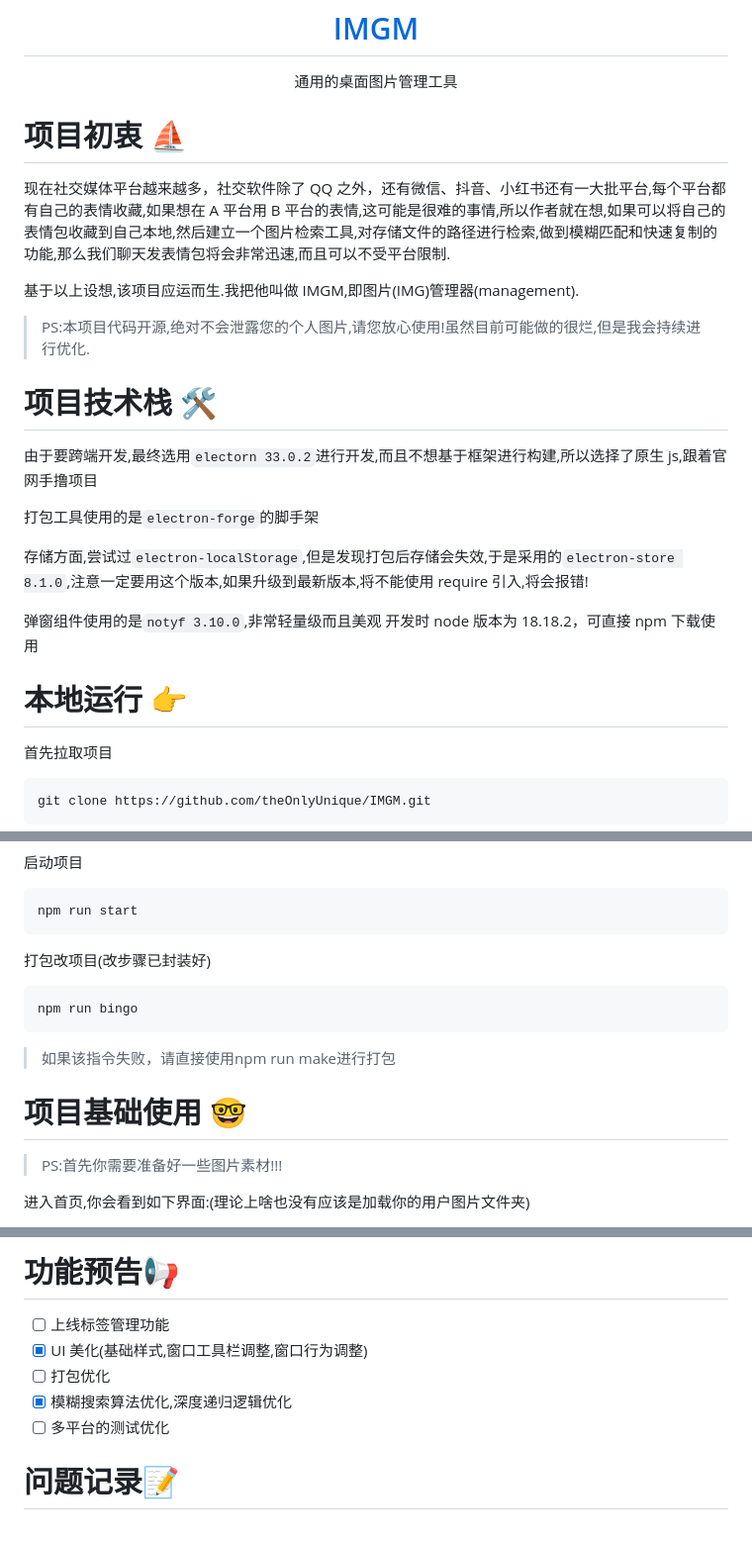
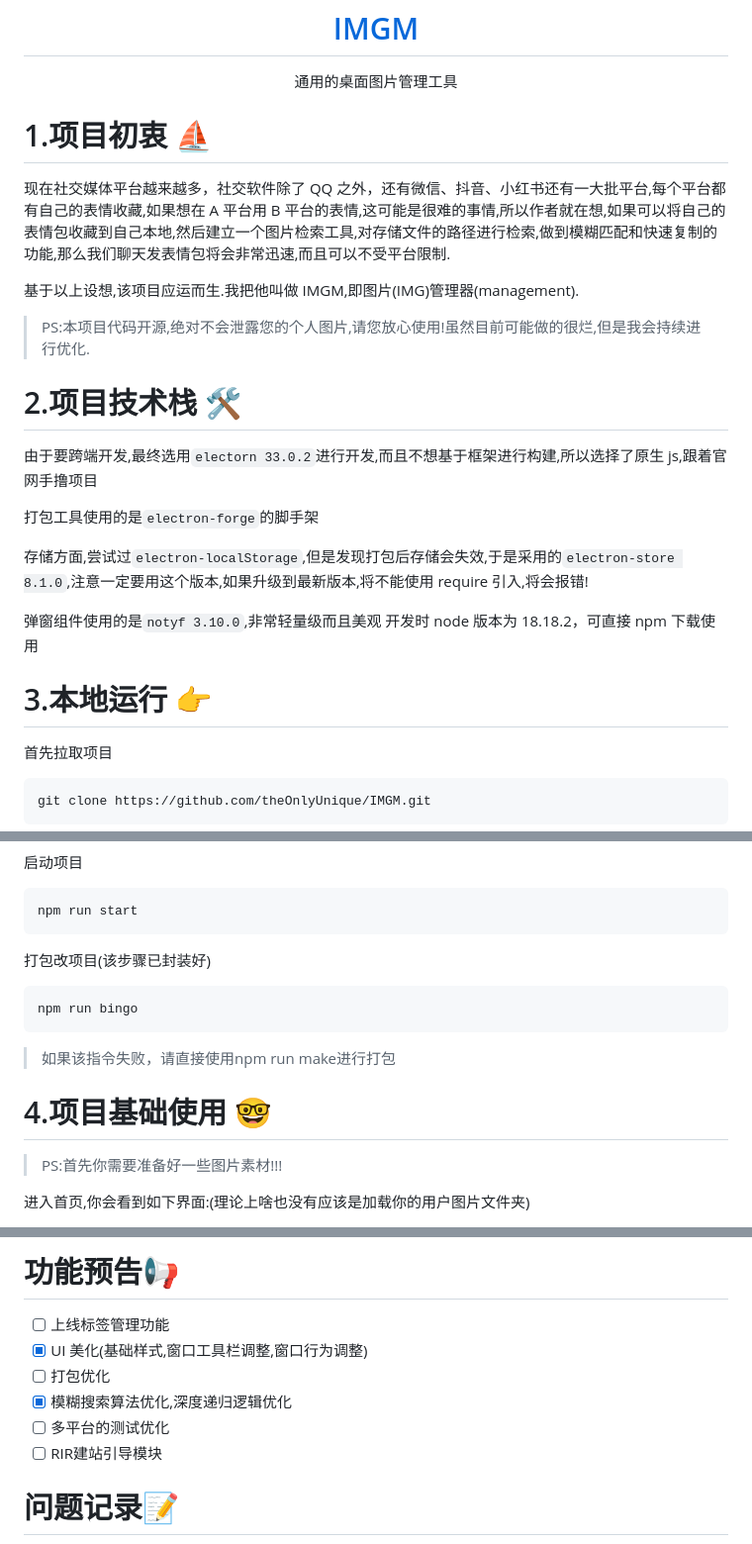
Before and after one commit to Kydon-ai/IMGM, a Markdown page: README.md, 3 parts joined by grey strips. Shown at 99% size. Rendered like a GitHub page.

````diff
--- a/README.md
+++ b/README.md
@@ -19,7 +19,7 @@
     <p>通用的桌面图片管理工具</p>
 </div>
 
-# 项目初衷 ⛵
+# 1.项目初衷 ⛵
 
 现在社交媒体平台越来越多，社交软件除了 QQ 之外，还有微信、抖音、小红书还有一大批平台,每个平台都有自己的表情收藏,如果想在 A 平台用 B 平台的表情,这可能是很难的事情,所以作者就在想,如果可以将自己的表情包收藏到自己本地,然后建立一个图片检索工具,对存储文件的路径进行检索,做到模糊匹配和快速复制的功能,那么我们聊天发表情包将会非常迅速,而且可以不受平台限制.
 
@@ -27,7 +27,7 @@
 
 > PS:本项目代码开源,绝对不会泄露您的个人图片,请您放心使用!虽然目前可能做的很烂,但是我会持续进行优化.
 
-# 项目技术栈 🛠
+# 2.项目技术栈 🛠
 
 由于要跨端开发,最终选用`electorn 33.0.2`进行开发,而且不想基于框架进行构建,所以选择了原生 js,跟着官网手撸项目
 
@@ -38,7 +38,7 @@
 弹窗组件使用的是`notyf 3.10.0`,非常轻量级而且美观
 开发时 node 版本为 18.18.2，可直接 npm 下载使用
 
-# 本地运行 👉
+# 3.本地运行 👉
 
 首先拉取项目
 
@@ -78,7 +78,7 @@ cnpm i
 npm run start
 ```
 
-打包改项目(改步骤已封装好)
+打包改项目(该步骤已封装好)
 
 ```bash
 npm run bingo
@@ -86,7 +86,7 @@ npm run bingo
 
 > 如果该指令失败，请直接使用npm run make进行打包
 
-# 项目基础使用 🤓
+# 4.项目基础使用 🤓
 
 > PS:首先你需要准备好一些图片素材!!!
 
@@ -145,6 +223,7 @@ https://blog.csdn.net/ZYS10000/article/details/134913618<br>
 - [ ] 打包优化
 - [x] 模糊搜索算法优化,深度递归逻辑优化
 - [ ] 多平台的测试优化
+- [ ] RIR建站引导模块
 
 # 问题记录📝
 
````
Also changed, not shown: other parts of README.md (+78 -0 lines).
